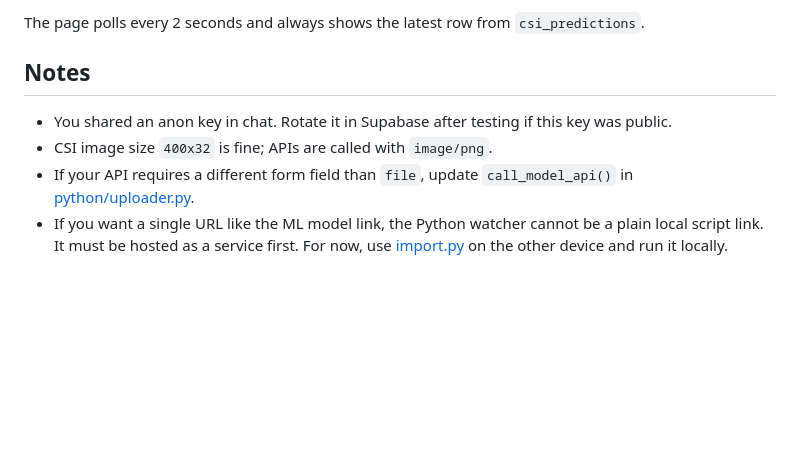
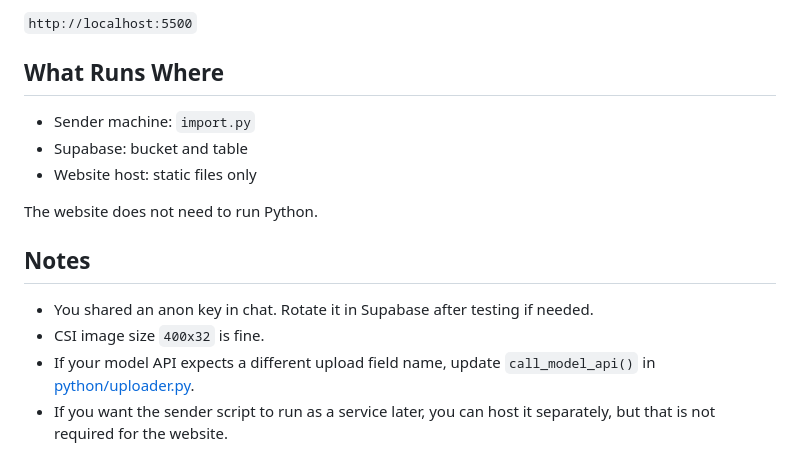
Before and after one commit to Shanmuk4622/ECS-2-API-TEST, a Markdown page: README.md, the part around one of its changes. Drawn GitHub-style; blank space fills up the shorter version.

```diff
--- a/README.md
+++ b/README.md
@@ -92,9 +153,17 @@ Open `http://localhost:5500`.
 
-The page polls every 2 seconds and always shows the latest row from `csi_predictions`.
+`http://localhost:5500`
+
+## What Runs Where
+
+- Sender machine: `import.py`
+- Supabase: bucket and table
+- Website host: static files only
+
+The website does not need to run Python.
 
 ## Notes
 
-- You shared an anon key in chat. Rotate it in Supabase after testing if this key was public.
-- CSI image size `400x32` is fine; APIs are called with `image/png`.
-- If your API requires a different form field than `file`, update `call_model_api()` in [python/uploader.py](python/uploader.py).
-- If you want a single URL like the ML model link, the Python watcher cannot be a plain local script link. It must be hosted as a service first. For now, use [import.py](import.py) on the other device and run it locally.
+- You shared an anon key in chat. Rotate it in Supabase after testing if needed.
+- CSI image size `400x32` is fine.
+- If your model API expects a different upload field name, update `call_model_api()` in [python/uploader.py](python/uploader.py).
+- If you want the sender script to run as a service later, you can host it separately, but that is not required for the website.
```
Also changed, not shown: other parts of README.md (+102 -41 lines).
